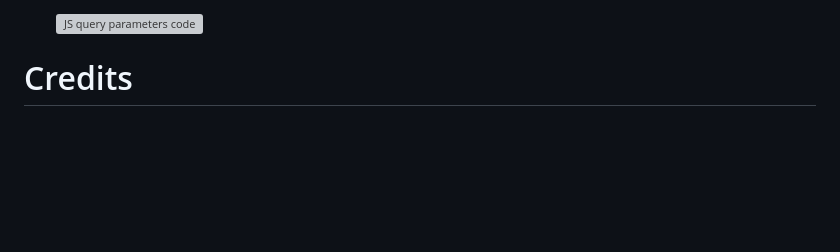
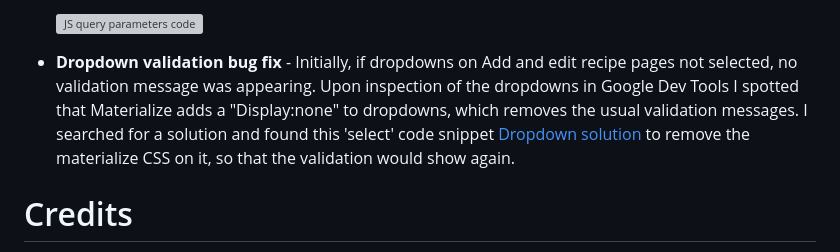
Before and after one commit to kateuj/instacook, a Markdown page: README.md, the part around the change. GitHub-like rendering; blank space fills up the shorter version; grey boxes are pictures that could not be loaded.

```diff
--- a/README.md
+++ b/README.md
@@ -461,6 +461,7 @@ I have annotated within my code where these site.
 
     ![JS query parameters code](recipes/static/assets/readme-images/update-query-params-code-snippet.png)
 
+* **Dropdown validation bug fix** - Initially, if dropdowns on Add and edit recipe pages not selected, no validation message was appearing. Upon inspection of the dropdowns in Google Dev Tools I spotted that Materialize adds a "Display:none" to dropdowns, which removes the usual validation messages. I searched for a solution and found this 'select' code snippet [Dropdown solution](https://stackoverflow.com/questions/34248898/how-to-validate-select-option-for-a-materialize-dropdown ) to remove the materialize CSS on it, so that the validation would show again.
 
 # Credits
 
```
Also changed, not shown: TESTING.md (+2 -7 lines).
